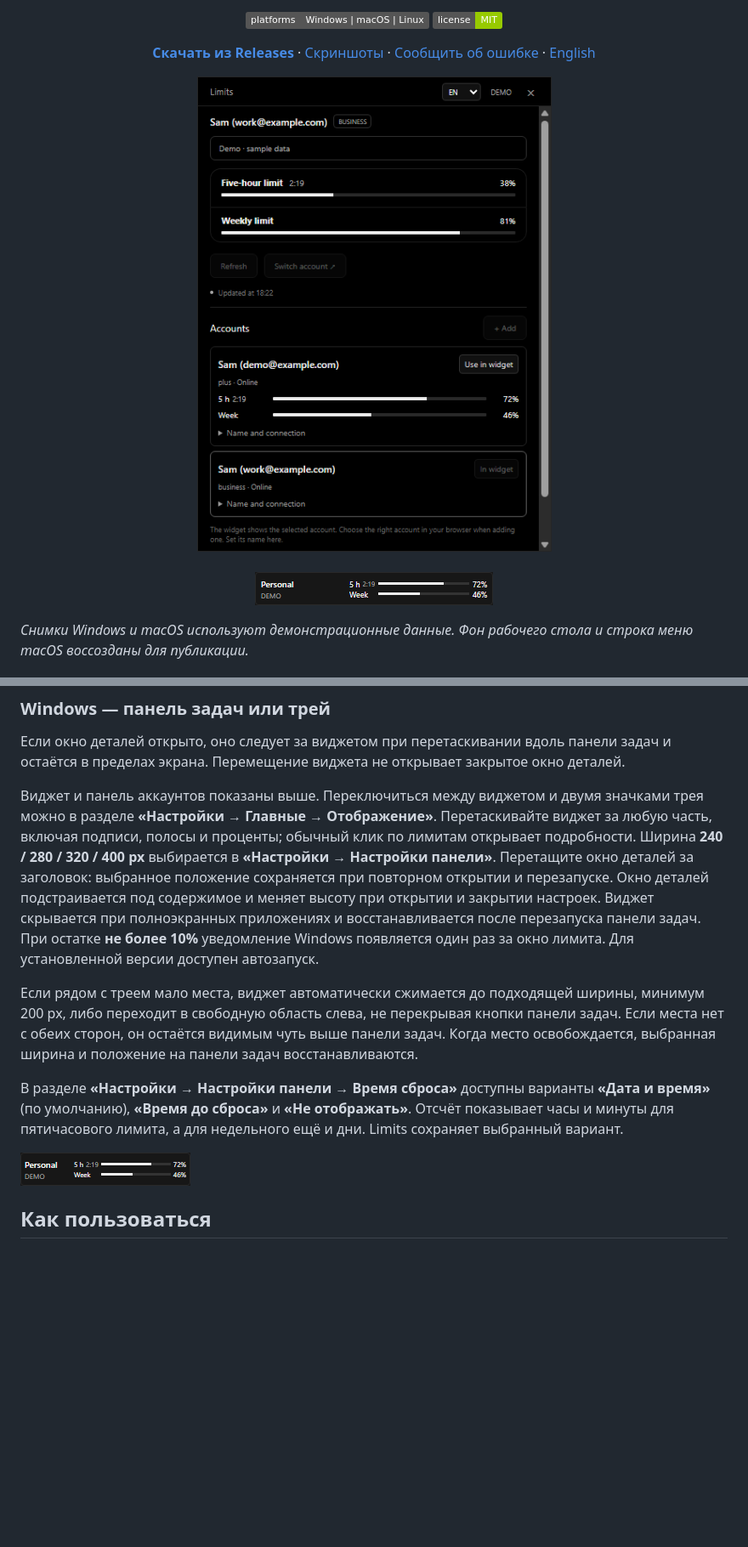
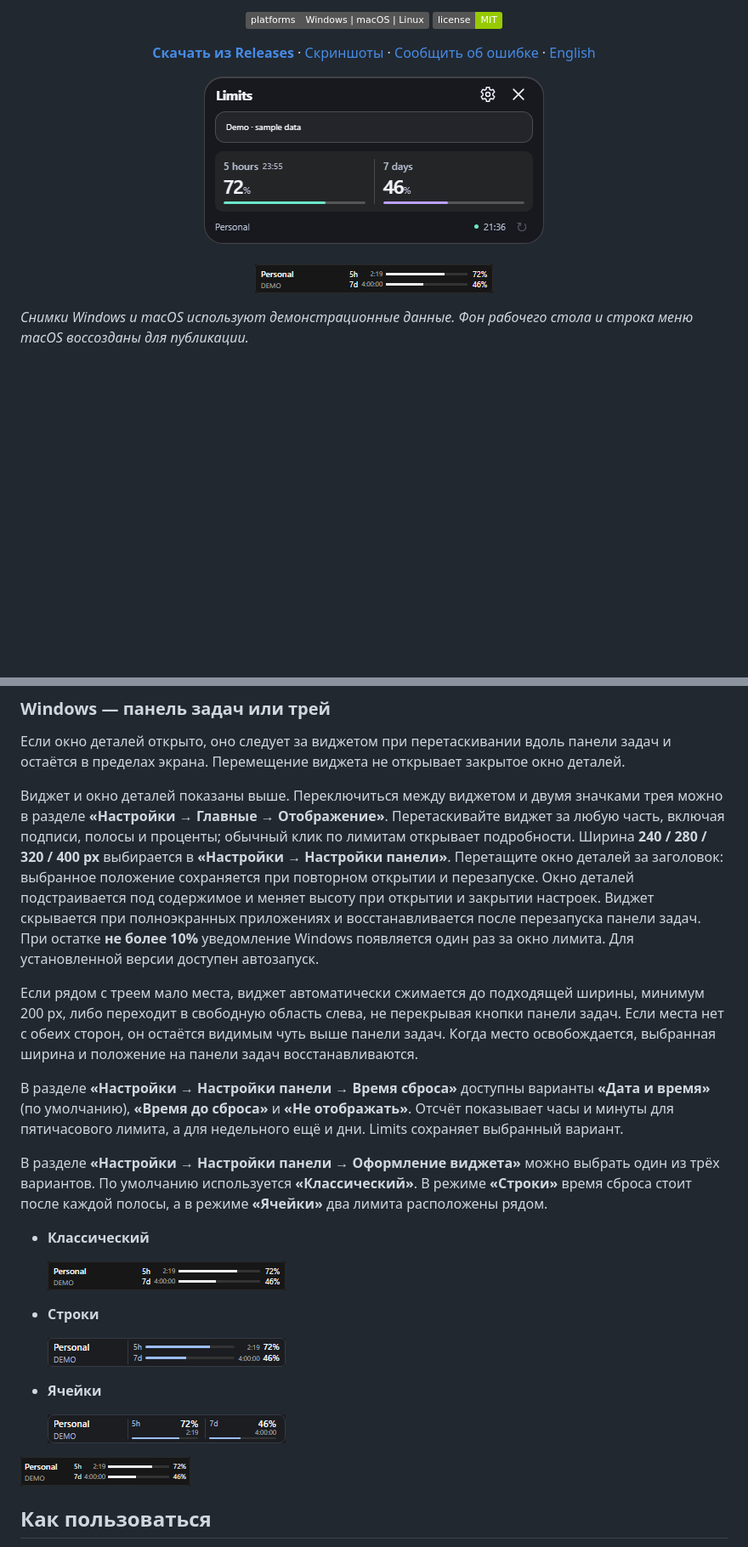
Before and after one commit to PyatkovVK/limits, a Markdown page: README.ru.md, 2 parts joined by grey strips. Shown: that part at 85% size. GitHub-like rendering; pictures changed too: docs/screenshots/windows-accounts.png, docs/screenshots/windows-widget-cells.png (added), docs/screenshots/windows-widget-compact.png; badges without logos; blank space fills up the shorter version.

Commit message:
Refresh Windows panel and widget screenshots

```diff
--- a/README.ru.md
+++ b/README.ru.md
@@ -20,7 +20,7 @@
 </p>
 
 <p align="center">
-  <img src="docs/screenshots/windows-accounts.png" width="440" alt="Панель Windows с демонстрационными аккаунтами и остатком лимитов">
+  <img src="docs/screenshots/windows-accounts.png" width="400" alt="Панель Windows с пятичасовым и недельным лимитами Codex рядом">
   <br><br>
   <img src="docs/screenshots/windows-widget.png" width="280" alt="Виджет Windows с демонстрационными лимитами и таймером сброса">
 </p>
@@ -121,11 +121,23 @@ macOS запомнит исключение для приложения, и да
 
 Если окно деталей открыто, оно следует за виджетом при перетаскивании вдоль панели задач и остаётся в пределах экрана. Перемещение виджета не открывает закрытое окно деталей.
 
-Виджет и панель аккаунтов показаны выше. Переключиться между виджетом и двумя значками трея можно в разделе **«Настройки → Главные → Отображение»**. Перетаскивайте виджет за любую часть, включая подписи, полосы и проценты; обычный клик по лимитам открывает подробности. Ширина **240 / 280 / 320 / 400 px** выбирается в **«Настройки → Настройки панели»**. Перетащите окно деталей за заголовок: выбранное положение сохраняется при повторном открытии и перезапуске. Окно деталей подстраивается под содержимое и меняет высоту при открытии и закрытии настроек. Виджет скрывается при полноэкранных приложениях и восстанавливается после перезапуска панели задач. При остатке **не более 10%** уведомление Windows появляется один раз за окно лимита. Для установленной версии доступен автозапуск.
+Виджет и окно деталей показаны выше. Переключиться между виджетом и двумя значками трея можно в разделе **«Настройки → Главные → Отображение»**. Перетаскивайте виджет за любую часть, включая подписи, полосы и проценты; обычный клик по лимитам открывает подробности. Ширина **240 / 280 / 320 / 400 px** выбирается в **«Настройки → Настройки панели»**. Перетащите окно деталей за заголовок: выбранное положение сохраняется при повторном открытии и перезапуске. Окно деталей подстраивается под содержимое и меняет высоту при открытии и закрытии настроек. Виджет скрывается при полноэкранных приложениях и восстанавливается после перезапуска панели задач. При остатке **не более 10%** уведомление Windows появляется один раз за окно лимита. Для установленной версии доступен автозапуск.
 
 Если рядом с треем мало места, виджет автоматически сжимается до подходящей ширины, минимум 200 px, либо переходит в свободную область слева, не перекрывая кнопки панели задач. Если места нет с обеих сторон, он остаётся видимым чуть выше панели задач. Когда место освобождается, выбранная ширина и положение на панели задач восстанавливаются.
 
 В разделе **«Настройки → Настройки панели → Время сброса»** доступны варианты **«Дата и время»** (по умолчанию), **«Время до сброса»** и **«Не отображать»**. Отсчёт показывает часы и минуты для пятичасового лимита, а для недельного ещё и дни. Limits сохраняет выбранный вариант.
+
+В разделе **«Настройки → Настройки панели → Оформление виджета»** можно выбрать один из трёх вариантов. По умолчанию используется **«Классический»**. В режиме **«Строки»** время сброса стоит после каждой полосы, а в режиме **«Ячейки»** два лимита расположены рядом.
+
+- **Классический**
+
+  ![Классическое оформление виджета Windows](docs/screenshots/windows-widget.png)
+- **Строки**
+
+  ![Виджет Windows с оформлением «Строки»](docs/screenshots/windows-widget-rows.png)
+- **Ячейки**
+
+  ![Виджет Windows с оформлением «Ячейки»](docs/screenshots/windows-widget-cells.png)
 
 ![Компактный виджет Windows шириной 200 px с демонстрационными данными](docs/screenshots/windows-widget-compact.png)
 
```
Also changed, not shown: README.md (+14 -2 lines).
